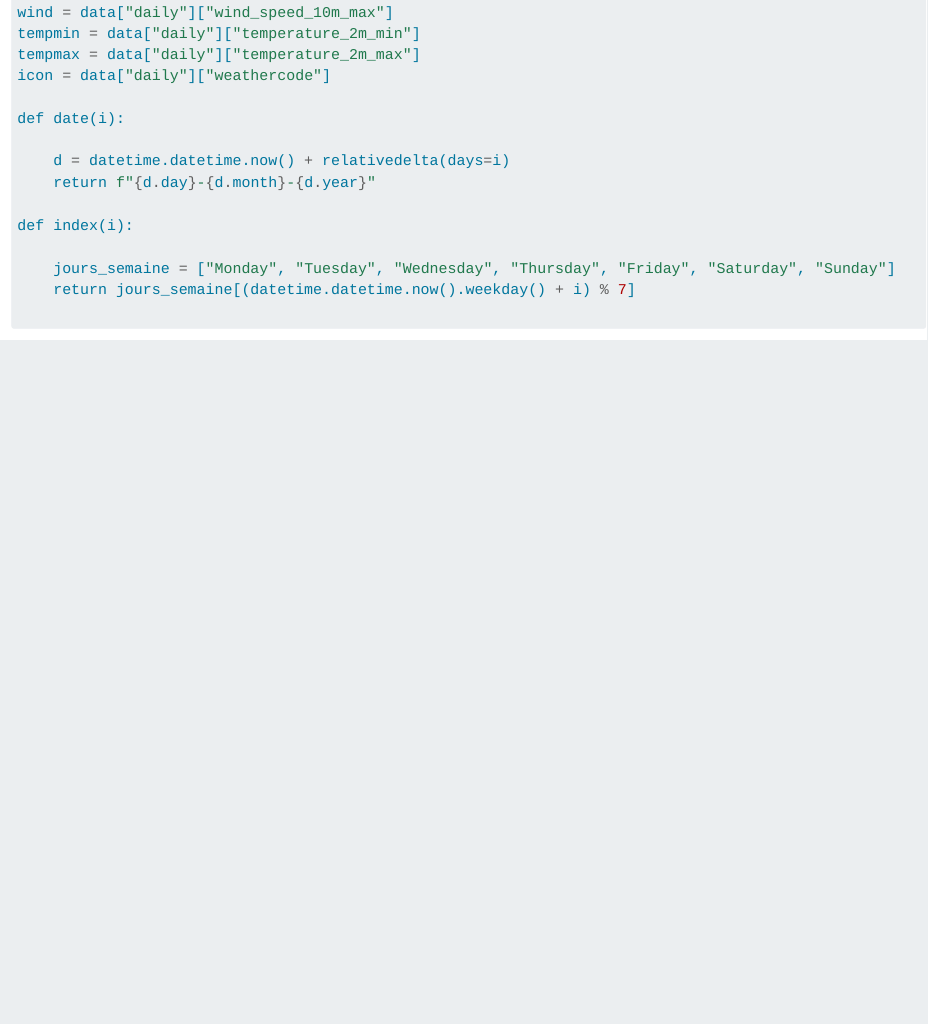
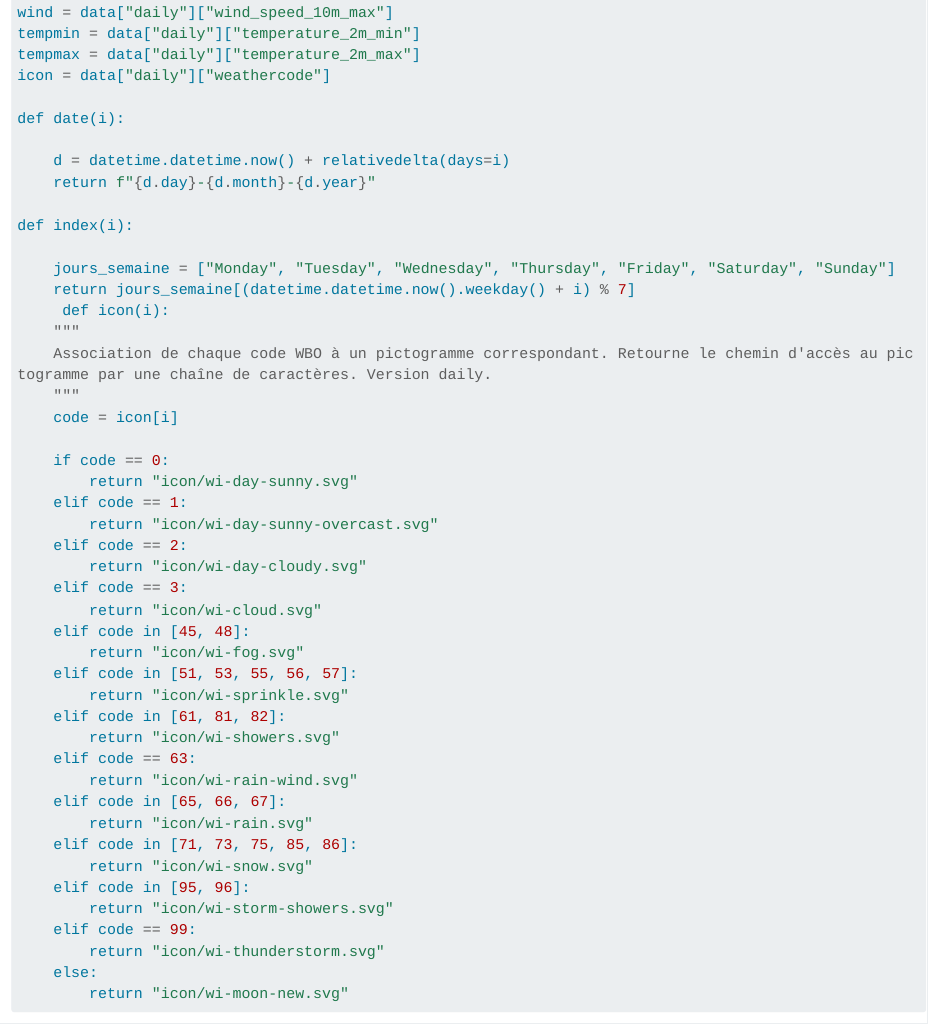
Before and after one commit to Hamomi-majda/Meteo, a Quarto document (meteo.qmd): the page in a window 1100 px wide, from 590 px down. Rendered offline with R 4.5, knitr and Pandoc in place of Quarto, with nearby package versions; some code elsewhere in the file could not run offline; long lines of code are wrapped.

Commit message:
accès au pictogramme par une chaîne de caractères

```diff
--- a/meteo.qmd
+++ b/meteo.qmd
@@ -37,3 +37,34 @@ def index(i):
 
     jours_semaine = ["Monday", "Tuesday", "Wednesday", "Thursday", "Friday", "Saturday", "Sunday"]
     return jours_semaine[(datetime.datetime.now().weekday() + i) % 7]
+     def icon(i):
+    """
+    Association de chaque code WBO à un pictogramme correspondant. Retourne le chemin d'accès au pictogramme par une chaîne de caractères. Version daily.
+    """
+    code = icon[i]
+
+    if code == 0:
+        return "icon/wi-day-sunny.svg"
+    elif code == 1:
+        return "icon/wi-day-sunny-overcast.svg"
+    elif code == 2:
+        return "icon/wi-day-cloudy.svg"
+    elif code == 3:
+        return "icon/wi-cloud.svg"
+    elif code in [45, 48]:
+        return "icon/wi-fog.svg"
+    elif code in [51, 53, 55, 56, 57]:
+        return "icon/wi-sprinkle.svg"
+    elif code in [61, 81, 82]:
+        return "icon/wi-showers.svg"
+    elif code == 63:
+        return "icon/wi-rain-wind.svg"
+    elif code in [65, 66, 67]:
+        return "icon/wi-rain.svg"
+    elif code in [71, 73, 75, 85, 86]:
+        return "icon/wi-snow.svg"
+    elif code in [95, 96]:
+        return "icon/wi-storm-showers.svg"
+    elif code == 99:
+        return "icon/wi-thunderstorm.svg"
+    else:
```
Also changed, not shown: docs/search.json, meteo.qmd (1 more changed lines), 2 other files.
